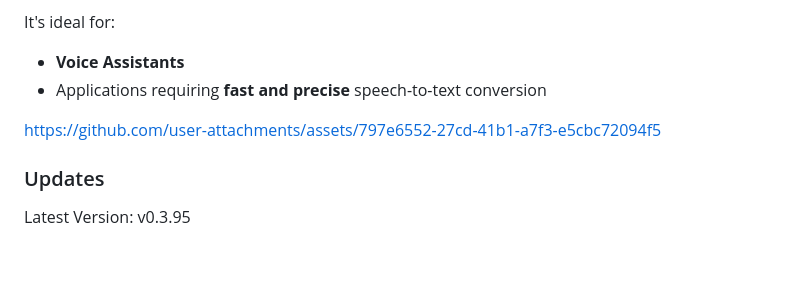
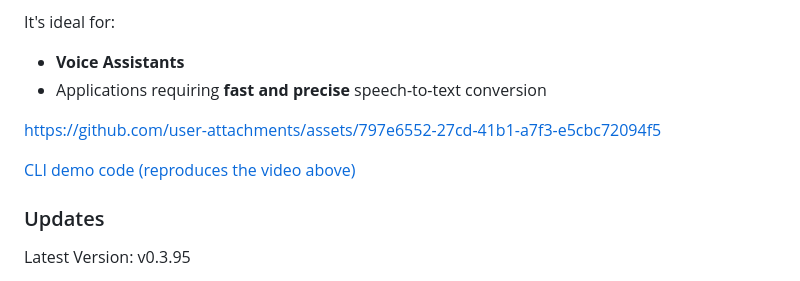
Before and after one commit to KoljaB/RealtimeSTT, a Markdown page: README.md, the part around the change. Rendered like a GitHub page; blank space fills up the shorter version.

```diff
--- a/README.md
+++ b/README.md
@@ -25,6 +25,8 @@ It's ideal for:
 - Applications requiring **fast and precise** speech-to-text conversion
 
 https://github.com/user-attachments/assets/797e6552-27cd-41b1-a7f3-e5cbc72094f5
+
+[CLI demo code (reproduces the video above)](tests/realtimestt_test.py)
 
 ### Updates
 
```
